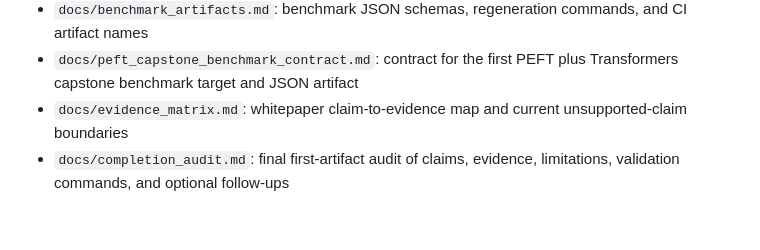
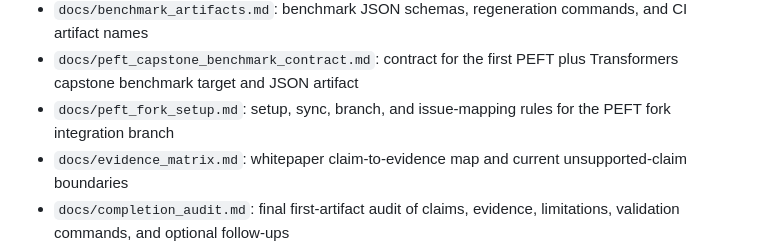
Before and after one commit to alexlopashev/beyond-matmul, a Markdown page: README.md, the part around the change. Drawn GitHub-style; blank space fills up the shorter version.

Commit message:
Document PEFT fork setup rules

```diff
--- a/README.md
+++ b/README.md
@@ -75,6 +75,8 @@ uv run python examples/torch_fx_frontend_demo.py
   and CI artifact names
 - `docs/peft_capstone_benchmark_contract.md`: contract for the first PEFT plus
   Transformers capstone benchmark target and JSON artifact
+- `docs/peft_fork_setup.md`: setup, sync, branch, and issue-mapping rules for
+  the PEFT fork integration branch
 - `docs/evidence_matrix.md`: whitepaper claim-to-evidence map and current
   unsupported-claim boundaries
 - `docs/completion_audit.md`: final first-artifact audit of claims, evidence,
```
Also changed, not shown: docs/peft_fork_setup.md (added, +182 -0 lines).
